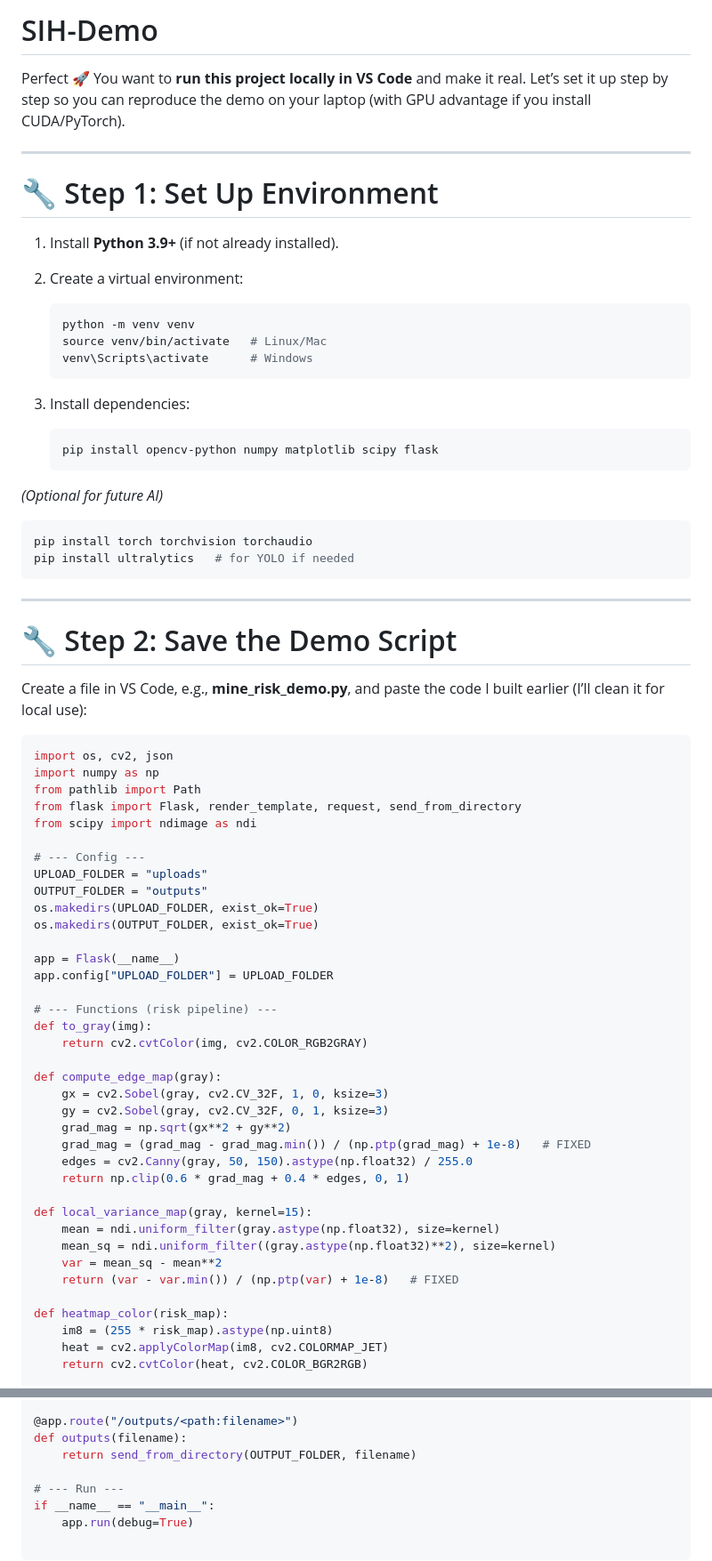
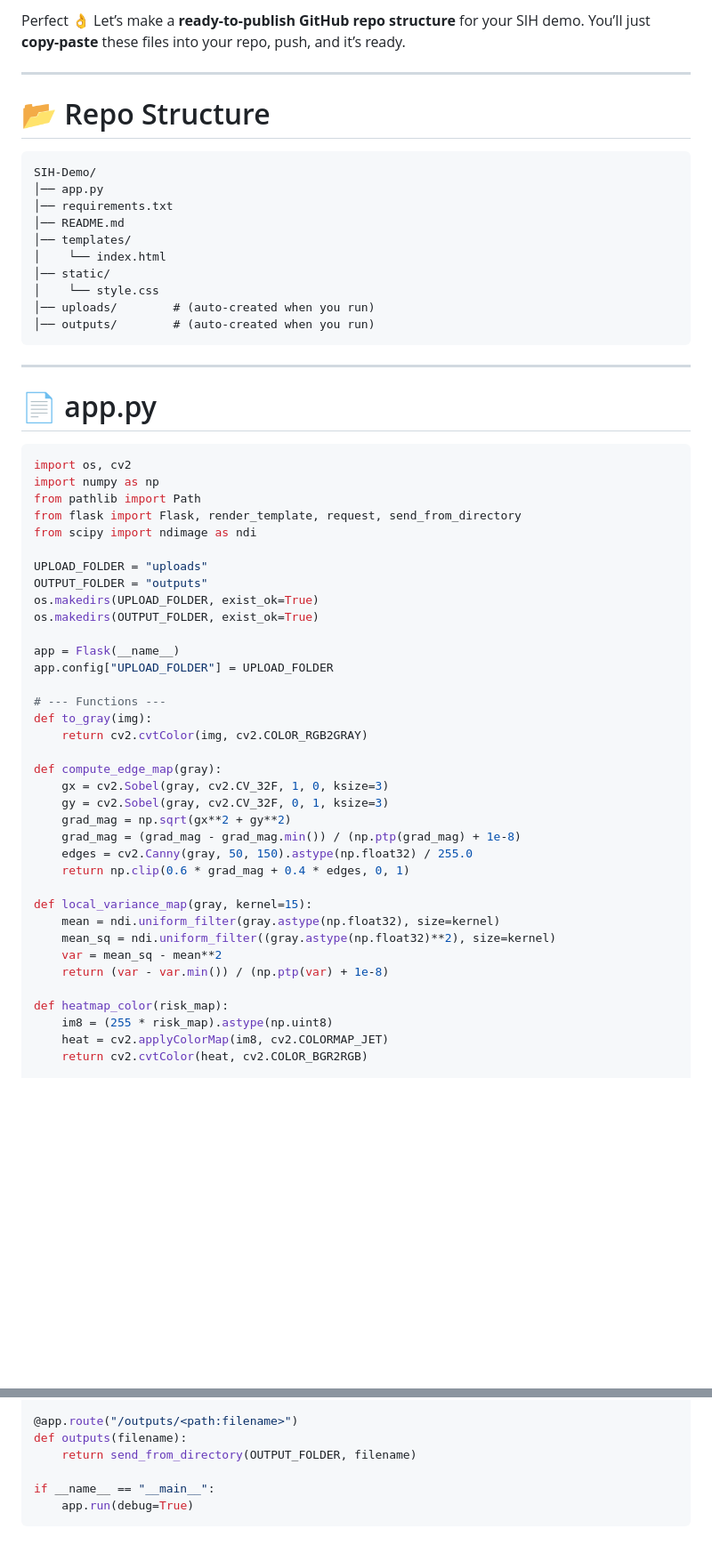
Before and after one commit to NotShubham1112/SIH-Demo, a Markdown page: README.md, 2 parts joined by grey strips. Shown: that part at 89% size. GitHub-like rendering; blank space fills up the shorter version.

````diff
--- a/README.md
+++ b/README.md
@@ -1,45 +1,34 @@
-# SIH-Demo
-Perfect 🚀 You want to **run this project locally in VS Code** and make it real. Let’s set it up step by step so you can reproduce the demo on your laptop (with GPU advantage if you install CUDA/PyTorch).
+Perfect 👌 Let’s make a **ready-to-publish GitHub repo structure** for your SIH demo.
+You’ll just **copy-paste** these files into your repo, push, and it’s ready.
 
 ---
 
-# 🔧 Step 1: Set Up Environment
+# 📂 Repo Structure
 
-1. Install **Python 3.9+** (if not already installed).
-2. Create a virtual environment:
-
-   ```bash
-   python -m venv venv
-   source venv/bin/activate   # Linux/Mac
-   venv\Scripts\activate      # Windows
-   ```
-3. Install dependencies:
-
-   ```bash
-   pip install opencv-python numpy matplotlib scipy flask
-   ```
-
-*(Optional for future AI)*
-
-```bash
-pip install torch torchvision torchaudio
-pip install ultralytics   # for YOLO if needed
+```
+SIH-Demo/
+│── app.py
+│── requirements.txt
+│── README.md
+│── templates/
+│    └── index.html
+│── static/
+│    └── style.css
+│── uploads/        # (auto-created when you run)
+│── outputs/        # (auto-created when you run)
 ```
 
 ---
 
-# 🔧 Step 2: Save the Demo Script
-
-Create a file in VS Code, e.g., **mine_risk_demo.py**, and paste the code I built earlier (I’ll clean it for local use):
+# 📄 app.py
 
 ```python
-import os, cv2, json
+import os, cv2
 import numpy as np
 from pathlib import Path
 from flask import Flask, render_template, request, send_from_directory
 from scipy import ndimage as ndi
 
-# --- Config ---
 UPLOAD_FOLDER = "uploads"
 OUTPUT_FOLDER = "outputs"
 os.makedirs(UPLOAD_FOLDER, exist_ok=True)
@@ -48,7 +37,7 @@ os.makedirs(OUTPUT_FOLDER, exist_ok=True)
 app = Flask(__name__)
 app.config["UPLOAD_FOLDER"] = UPLOAD_FOLDER
 
-# --- Functions (risk pipeline) ---
+# --- Functions ---
 def to_gray(img):
     return cv2.cvtColor(img, cv2.COLOR_RGB2GRAY)
 
@@ -56,7 +45,7 @@ def compute_edge_map(gray):
     gx = cv2.Sobel(gray, cv2.CV_32F, 1, 0, ksize=3)
     gy = cv2.Sobel(gray, cv2.CV_32F, 0, 1, ksize=3)
     grad_mag = np.sqrt(gx**2 + gy**2)
-    grad_mag = (grad_mag - grad_mag.min()) / (np.ptp(grad_mag) + 1e-8)   # FIXED
+    grad_mag = (grad_mag - grad_mag.min()) / (np.ptp(grad_mag) + 1e-8)
     edges = cv2.Canny(gray, 50, 150).astype(np.float32) / 255.0
     return np.clip(0.6 * grad_mag + 0.4 * edges, 0, 1)
 
@@ -64,7 +53,7 @@ def local_variance_map(gray, kernel=15):
     mean = ndi.uniform_filter(gray.astype(np.float32), size=kernel)
     mean_sq = ndi.uniform_filter((gray.astype(np.float32)**2), size=kernel)
     var = mean_sq - mean**2
-    return (var - var.min()) / (np.ptp(var) + 1e-8)   # FIXED
+    return (var - var.min()) / (np.ptp(var) + 1e-8)
 
 def heatmap_color(risk_map):
     im8 = (255 * risk_map).astype(np.uint8)
@@ -120,6 +107,5 @@ def upload():
 def outputs(filename):
     return send_from_directory(OUTPUT_FOLDER, filename)
 
-# --- Run ---
 if __name__ == "__main__":
     app.run(debug=True)
````
Also changed, not shown: other parts of README.md (+143 -40 lines).
